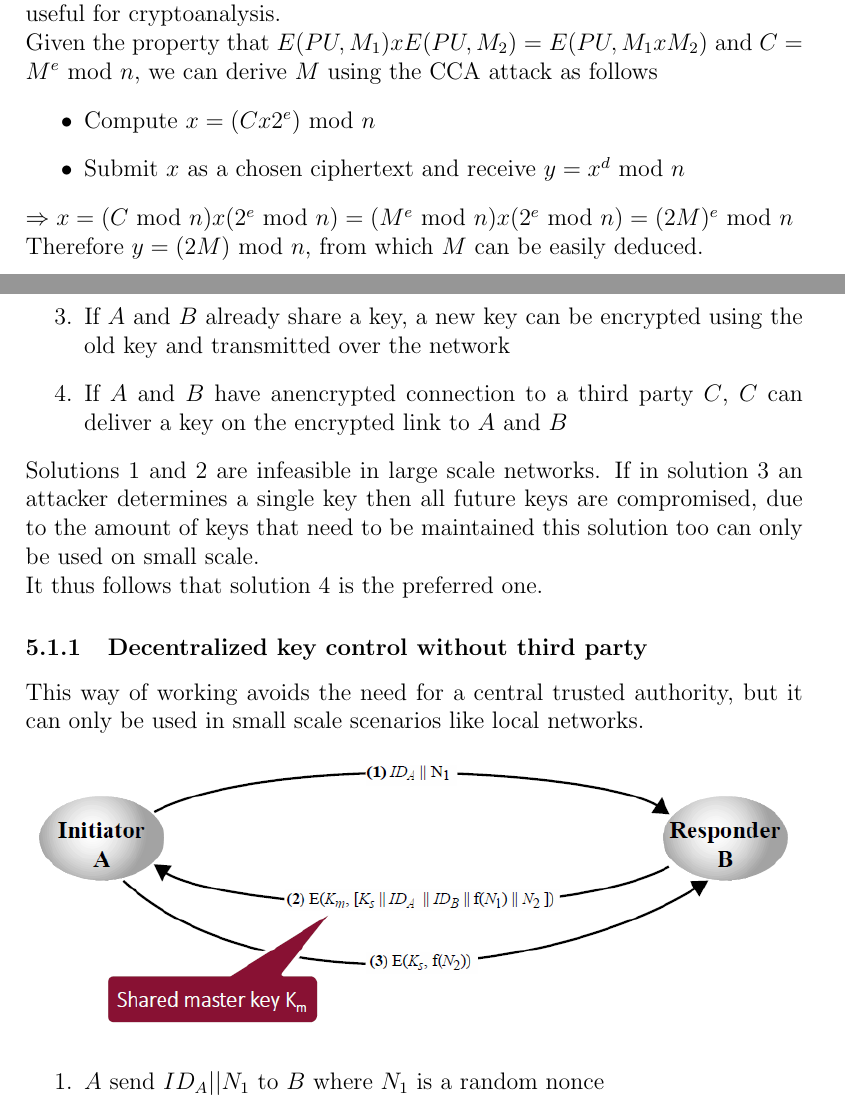
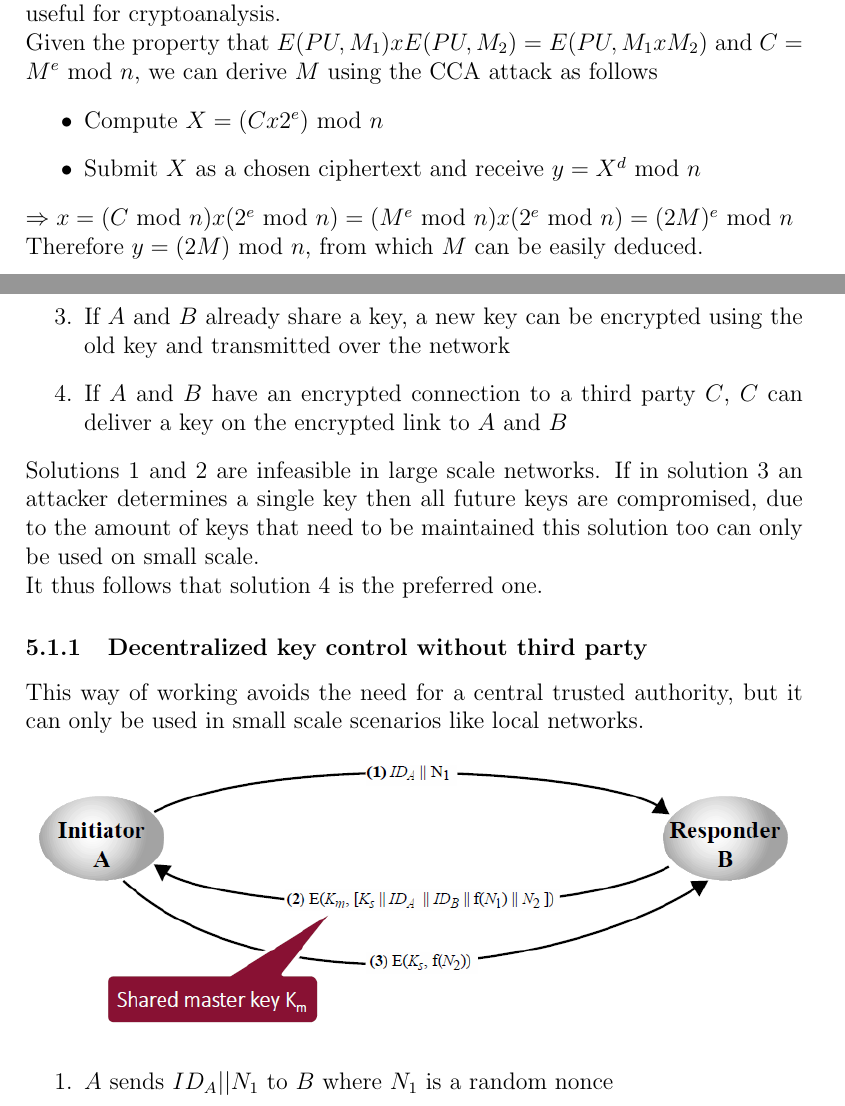
Before and after one commit to bdclercq/CNS-summary, a LaTeX document (CNS.tex): two parts of pages 21 and 27 of 96, joined at a grey line, cut so that both start at the same text. Compiled offline with pdfLaTeX.

Commit message:
fixed typos

```diff
--- a/CNS.tex
+++ b/CNS.tex
@@ -368,8 +368,8 @@ There are a few safety precautions that can be taken:
  Exploit properties of RSA. In this attack the attacker chooses some ciphertext and is given the corresponding plaintext in return. Another possibility is that the attacker sends chosen blocks of data that yield additional information useful for cryptoanalysis.\\
  Given the property that $E(PU,M_1)xE(PU,M_2) = E(PU, M_1xM_2)$ and $C=M^e\text{ mod }n$, we can derive $M$ using the CCA attack as follows
  \begin{itemize}
- 	\item Compute $x = (Cx2^e)\text{ mod }n$
- 	\item Submit $x$ as a chosen ciphertext and receive $y = x^d\text{ mod }n$
+ 	\item Compute $X = (Cx2^e)\text{ mod }n$
+ 	\item Submit $X$ as a chosen ciphertext and receive $y = X^d\text{ mod }n$
  \end{itemize}
 $\Rightarrow x = (C\text{ mod }n)x(2^e\text{ mod }n) = (M^e\text{ mod }n)x(2^e\text{ mod }n) = (2M)^e\text{ mod }n$\\
 Therefore $y = (2M)\text{ mod }n$, from which $M$ can be easily deduced.
@@ -458,7 +458,7 @@ The encoding process consists of the following steps.
  	\item $A$ selects the key and physically delivers it to $B$
  	\item Third party selects a key and physically delivers it to $A$ and $B$
  	\item If $A$ and $B$ already share a key, a new key can be encrypted using the old key and transmitted over the network
- 	\item If $A$ and $B$ have anencrypted connection to a third party $C$, $C$ can deliver a key on the encrypted link to $A$ and $B$
+ 	\item If $A$ and $B$ have an encrypted connection to a third party $C$, $C$ can deliver a key on the encrypted link to $A$ and $B$
  \end{enumerate}
  Solutions 1 and 2 are infeasible in large scale networks. If in solution 3 an attacker determines a single key then all future keys are compromised, due to the amount of keys that need to be maintained this solution too can only be used on small scale.\\
  It thus follows that solution 4 is the preferred one.
@@ -467,7 +467,7 @@ The encoding process consists of the following steps.
  This way of working avoids the need for a central trusted authority, but it can only be used in small scale scenarios like local networks.\\
  \includegraphics[width=\linewidth]{./slides/L5P1.PNG}
  \begin{enumerate}
- 	\item $A$ send $ID_A||N_1$ to $B$ where $N_1$ is a random nonce
+ 	\item $A$ sends $ID_A||N_1$ to $B$ where $N_1$ is a random nonce
  	\item $B$ uses the previously shared master key $K_m$ to encrypt a newly generated key $K_s$
  	\item After decryption $A$ will send $E(K_s, f(N_2))$ to $B$
  \end{enumerate}
```
Also changed, not shown: CNS.tex (4 more changed lines), 2 other files.
